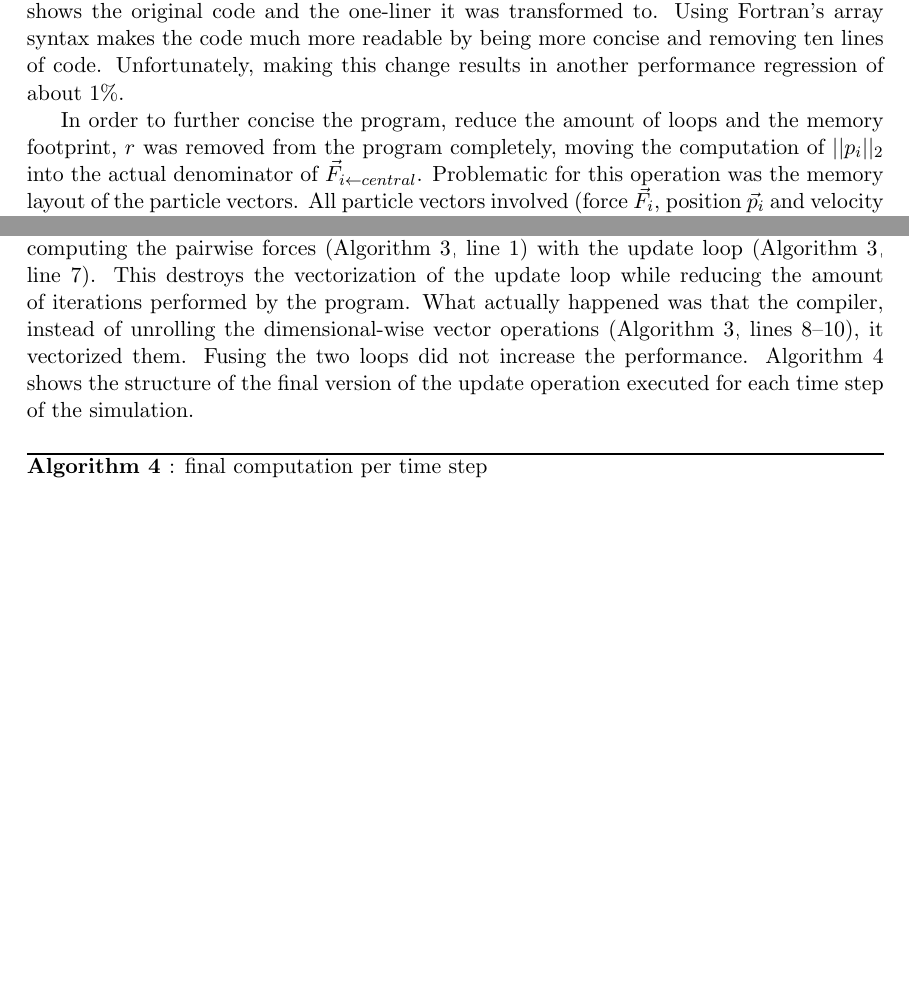
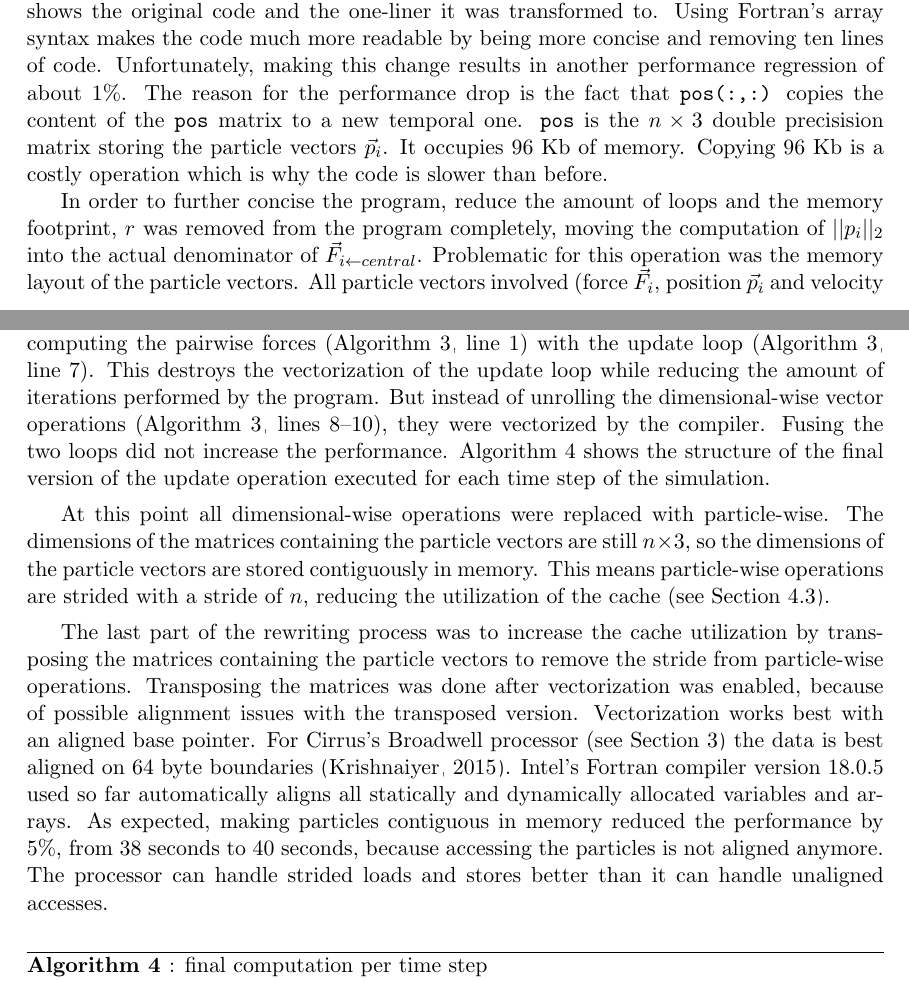
Before and after one commit to jofas/ppcw, a LaTeX paper (doc/ppcw.tex): two parts of pages 11 and 15 of 19, joined at a grey line, cut so that both start at the same text, the shorter picture padded with empty space. Compiled offline with pdfLaTeX.

Commit message:
transposed arrays

```diff
--- a/doc/ppcw.tex
+++ b/doc/ppcw.tex
@@ -827,6 +827,13 @@ Using Fortran's array syntax makes the code much more readable by
 being more concise and removing ten lines of code.
 Unfortunately, making this change results in another performance
 regression of about 1\%.
+The reason for the performance drop is the fact that \texttt{pos(:,:)}
+copies the content of the \texttt{pos} matrix to a new temporal one.
+\texttt{pos} is the $n \times 3$ double precisision matrix storing the
+particle vectors $\vec{p}_i$.
+It occupies 96 Kb of memory.
+Copying 96 Kb is a costly operation which is why the code is slower
+than before.
 
 In order to further concise the program, reduce the amount of loops
 and the memory footprint, $r$ was removed from the program completely,
@@ -1075,12 +1082,36 @@ pairwise forces (Algorithm~\ref{alg:new}, line 1) with the update loop
 (Algorithm~\ref{alg:new}, line 7).
 This destroys the vectorization of the update loop while reducing the
 amount of iterations performed by the program.
-What actually happened was that the compiler, instead of unrolling the
-dimensional-wise vector operations (Algorithm~\ref{alg:new}, lines
-8--10), it vectorized them.
+But instead of unrolling the dimensional-wise vector operations
+(Algorithm~\ref{alg:new}, lines 8--10), they were vectorized by the
+compiler.
 Fusing the two loops did not increase the performance.
 Algorithm~\ref{alg:final} shows the structure of the final version of
 the update operation executed for each time step of the simulation.
+
+At this point all dimensional-wise operations were replaced with
+particle-wise.
+The dimensions of the matrices containing the particle vectors are
+still $n \times 3$, so the dimensions of the particle vectors are
+stored contiguously in memory.
+This means particle-wise operations are strided with a stride of $n$,
+reducing the utilization of the cache (see Section~\ref{subsec:p3}).
+
+The last part of the rewriting process was to increase the cache
+utilization by transposing the matrices containing the particle
+vectors to remove the stride from particle-wise operations.
+Transposing the matrices was done after vectorization was enabled,
+because of possible alignment issues with the transposed version.
+Vectorization works best with an aligned base pointer.
+For Cirrus's Broadwell processor (see Section~\ref{sec:setup}) the
+data is best aligned on 64 byte boundaries \citep{krishnaiyer2015}.
+Intel's Fortran compiler version 18.0.5 used so far automatically
+aligns all statically and dynamically allocated variables and arrays.
+As expected, making particles contiguous in memory reduced the
+performance by 5\%, from 38 seconds to 40 seconds, because accessing
+the particles is not aligned anymore.
+The processor can handle strided loads and stores better than it can
+handle unaligned accesses.
 
 \begin{algorithm} % {{{
   \caption{: final computation per time step}
```
Also changed, not shown: doc/library.bib (+7 -0 lines), doc/ppcw.pdf, doc/ppcw.tex (16 more changed lines).
